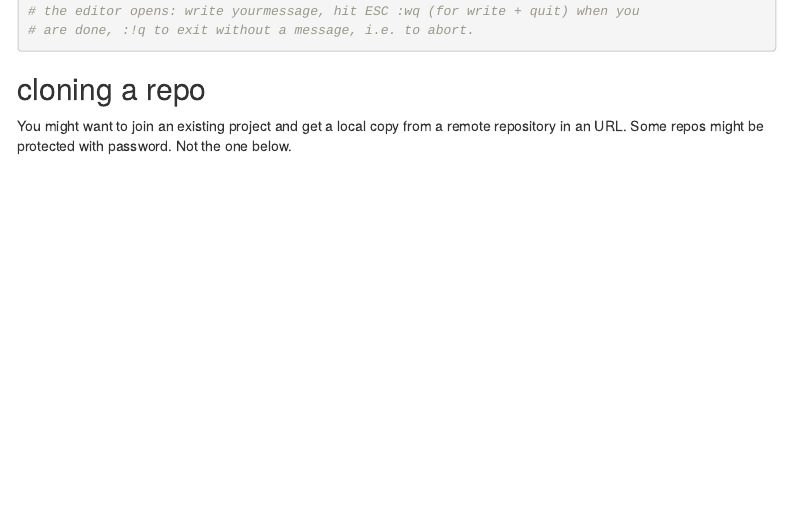
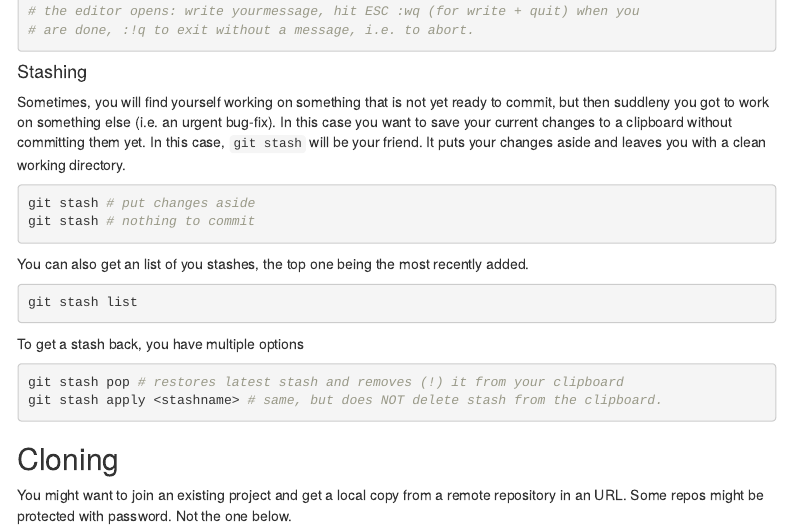
Before and after one commit to lorenzwalthert/w-c4ds, an R Markdown document (01-learning_resources/command_line_git.Rmd): the page in a window 1100 px wide, from 4900 px down. Rendered offline with R 4.5, knitr and Pandoc, with nearby package versions; menus at the side of the page are left out.

Commit message:
add section about stashing

````diff
--- a/01-learning_resources/command_line_git.Rmd
+++ b/01-learning_resources/command_line_git.Rmd
@@ -232,7 +232,32 @@ git commit
 # are done, :!q to exit without a message, i.e. to abort.
 
 ```
-## cloning a repo
+
+#### Stashing
+Sometimes, you will find yourself working on something that is not yet ready to
+commit, but then suddleny you got to work on something else (i.e. an urgent
+bug-fix). In this case you want to save your current changes to a clipboard
+without committing them yet. In this case, `git stash` will be your friend. It
+puts your changes aside and leaves you with a clean working directory.
+```{r}
+git stash # put changes aside
+git stash # nothing to commit
+```
+
+You can also get an list of you stashes, the top one being the most recently
+added.
+```{r}
+git stash list
+```
+
+To get a stash back, you have multiple options
+```{r}
+git stash pop # restores latest stash and removes (!) it from your clipboard
+git stash apply <stashname> # same, but does NOT delete stash from the clipboard.
+```
+
+
+## Cloning
 You might want to join an existing project and get a local copy from a remote repository in an URL. Some repos might be protected with password. Not the one below.
 ```{r}
 git clone https://github.com/gittower/git-crash-course.git # clone example repo
````
